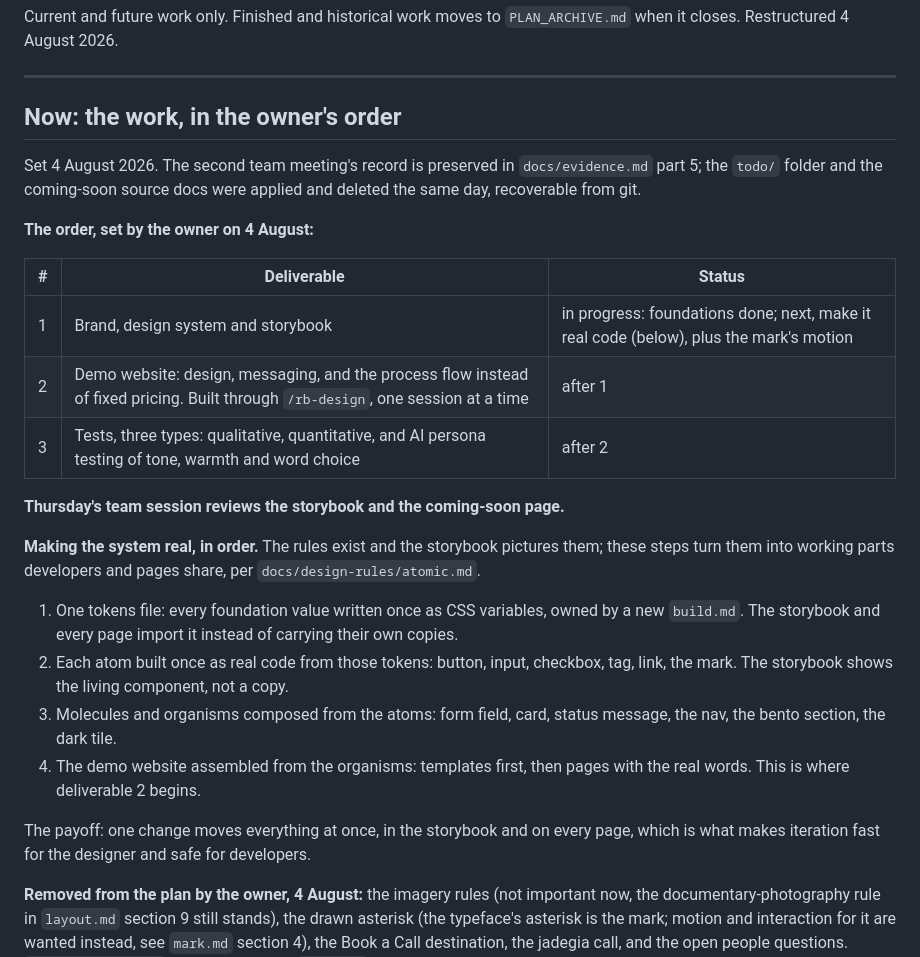
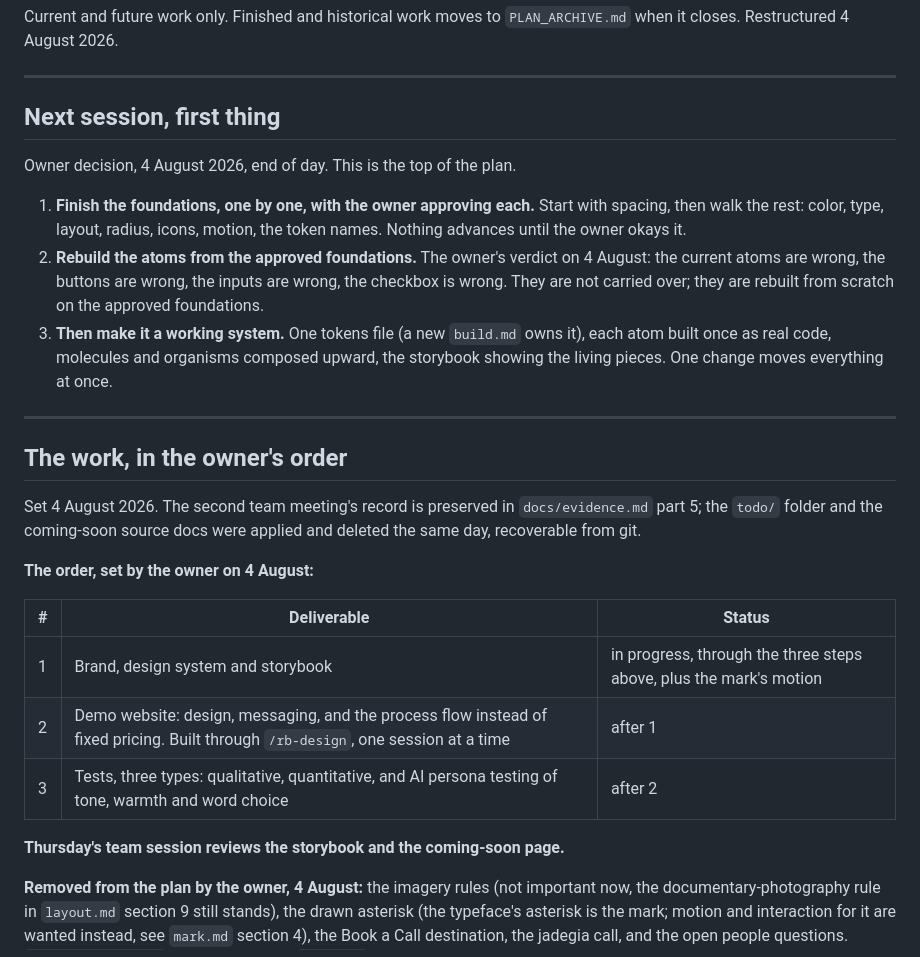
Before and after one commit to RiaanMOHA/hurulab, a Markdown page: PLAN.md, the part around the change. Rendered like a GitHub page.

Commit message:
docs: next session leads the plan, approve foundations, rebuild the atoms, then the working system

```diff
--- a/PLAN.md
+++ b/PLAN.md
@@ -5,7 +5,24 @@ closes. Restructured 4 August 2026.
 
 ---
 
-## Now: the work, in the owner's order
+## Next session, first thing
+
+Owner decision, 4 August 2026, end of day. This is the top of the plan.
+
+1. **Finish the foundations, one by one, with the owner approving each.** Start with spacing,
+   then walk the rest: color, type, layout, radius, icons, motion, the token names. Nothing
+   advances until the owner okays it.
+2. **Rebuild the atoms from the approved foundations.** The owner's verdict on 4 August: the
+   current atoms are wrong, the buttons are wrong, the inputs are wrong, the checkbox is
+   wrong. They are not carried over; they are rebuilt from scratch on the approved
+   foundations.
+3. **Then make it a working system.** One tokens file (a new `build.md` owns it), each atom
+   built once as real code, molecules and organisms composed upward, the storybook showing
+   the living pieces. One change moves everything at once.
+
+---
+
+## The work, in the owner's order
 
 Set 4 August 2026. The second team meeting's record is preserved in `docs/evidence.md` part 5;
 the `todo/` folder and the coming-soon source docs were applied and deleted the same day,
@@ -15,26 +32,11 @@ recoverable from git.
 
 | # | Deliverable | Status |
 |---|---|---|
-| 1 | Brand, design system and storybook | in progress: foundations done; next, make it real code (below), plus the mark's motion |
+| 1 | Brand, design system and storybook | in progress, through the three steps above, plus the mark's motion |
 | 2 | Demo website: design, messaging, and the process flow instead of fixed pricing. Built through `/rb-design`, one session at a time | after 1 |
 | 3 | Tests, three types: qualitative, quantitative, and AI persona testing of tone, warmth and word choice | after 2 |
 
 **Thursday's team session reviews the storybook and the coming-soon page.**
-
-**Making the system real, in order.** The rules exist and the storybook pictures them; these
-steps turn them into working parts developers and pages share, per `docs/design-rules/atomic.md`.
-
-1. One tokens file: every foundation value written once as CSS variables, owned by a new
-   `build.md`. The storybook and every page import it instead of carrying their own copies.
-2. Each atom built once as real code from those tokens: button, input, checkbox, tag, link,
-   the mark. The storybook shows the living component, not a copy.
-3. Molecules and organisms composed from the atoms: form field, card, status message, the
-   nav, the bento section, the dark tile.
-4. The demo website assembled from the organisms: templates first, then pages with the real
-   words. This is where deliverable 2 begins.
-
-The payoff: one change moves everything at once, in the storybook and on every page, which is
-what makes iteration fast for the designer and safe for developers.
 
 **Removed from the plan by the owner, 4 August:** the imagery rules (not important now, the
 documentary-photography rule in `layout.md` section 9 still stands), the drawn asterisk (the
```
